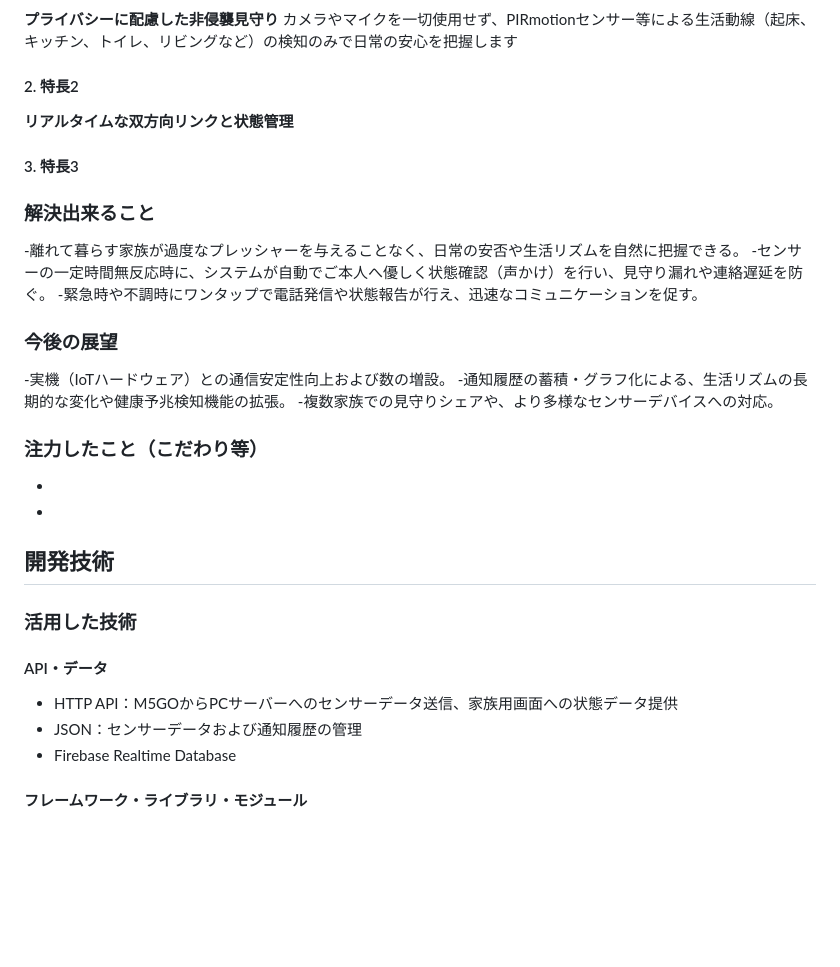
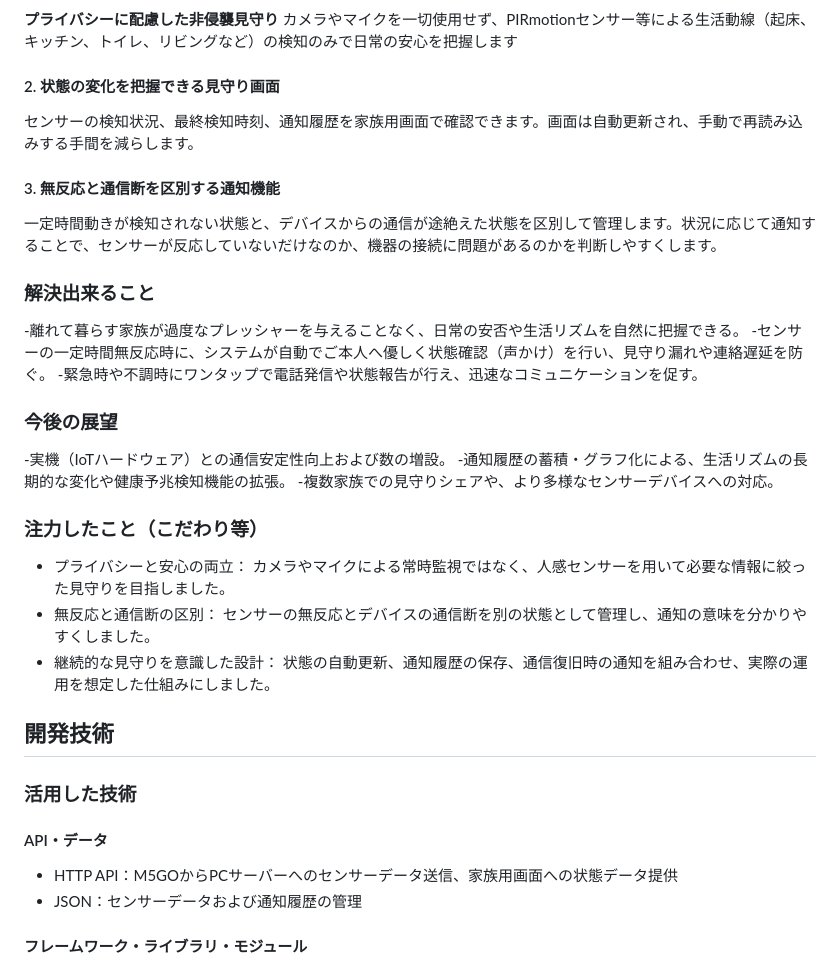
Before and after one commit to jphacks/os_2616, a Markdown page: README.md, the part around the change. GitHub-like rendering; blank space fills up the shorter version.

```diff
--- a/README.md
+++ b/README.md
@@ -12,9 +12,10 @@
 #### 1. 特長1
 **プライバシーに配慮した非侵襲見守り**
 カメラやマイクを一切使用せず、PIRmotionセンサー等による生活動線（起床、キッチン、トイレ、リビングなど）の検知のみで日常の安心を把握します
-#### 2. 特長2
-**リアルタイムな双方向リンクと状態管理**
-#### 3. 特長3
+#### 2. 状態の変化を把握できる見守り画面
+センサーの検知状況、最終検知時刻、通知履歴を家族用画面で確認できます。画面は自動更新され、手動で再読み込みする手間を減らします。
+#### 3. 無反応と通信断を区別する通知機能
+一定時間動きが検知されない状態と、デバイスからの通信が途絶えた状態を区別して管理します。状況に応じて通知することで、センサーが反応していないだけなのか、機器の接続に問題があるのかを判断しやすくします。
 
 ### 解決出来ること
 -離れて暮らす家族が過度なプレッシャーを与えることなく、日常の安否や生活リズムを自然に把握できる。
@@ -25,15 +26,15 @@
 -通知履歴の蓄積・グラフ化による、生活リズムの長期的な変化や健康予兆検知機能の拡張。
 -複数家族での見守りシェアや、より多様なセンサーデバイスへの対応。
 ### 注力したこと（こだわり等）
-*
-*
-
+* プライバシーと安心の両立： カメラやマイクによる常時監視ではなく、人感センサーを用いて必要な情報に絞った見守りを目指しました。
+* 無反応と通信断の区別： センサーの無反応とデバイスの通信断を別の状態として管理し、通知の意味を分かりやすくしました。
+* 継続的な見守りを意識した設計： 状態の自動更新、通知履歴の保存、通信復旧時の通知を組み合わせ、実際の運用を想定した仕組みにしました。
 ## 開発技術
 ### 活用した技術
 #### API・データ
 * HTTP API：M5GOからPCサーバーへのセンサーデータ送信、家族用画面への状態データ提供
 * JSON：センサーデータおよび通知履歴の管理
-* Firebase Realtime Database
+
 
 #### フレームワーク・ライブラリ・モジュール
 * Arduino IDE（C++）：M5GO側のプログラム開発
```
